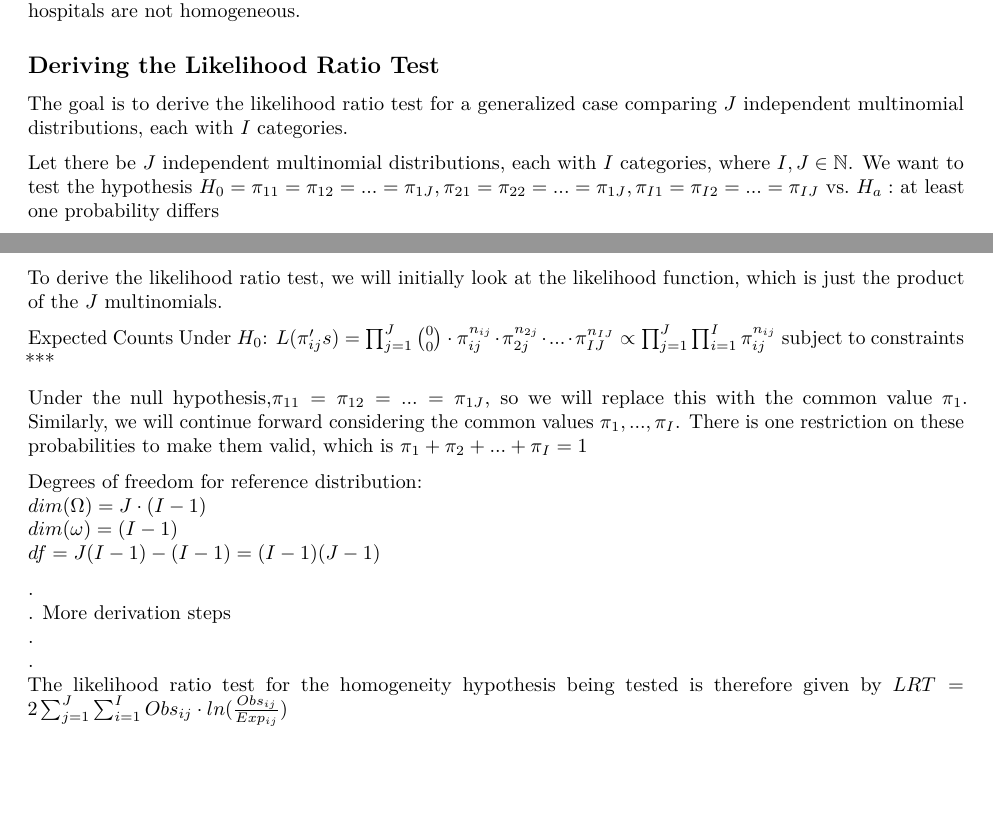
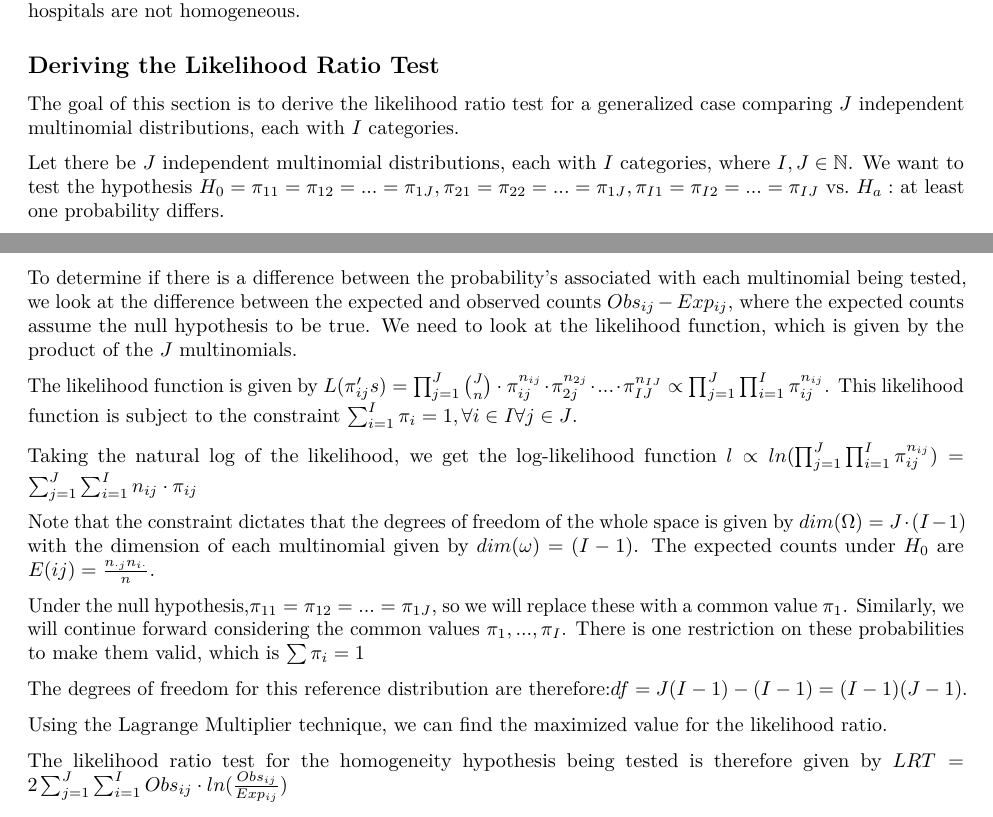
Before and after one commit to kesettle/ST502Final, an R Markdown document (final.Rmd): two parts of pages 1 and 2 of 5, joined at a grey line, cut so that both start at the same text, the shorter picture padded with empty space. Rendered offline with R 4.5, knitr and Pandoc, then LaTeX, with nearby package versions; the code chunks are not run, so their results and figures are left out.

Commit message:
proof updates: :

```diff
--- a/final.Rmd
+++ b/final.Rmd
@@ -46,25 +46,24 @@ The p-value of our chi-square test statistic is extremely small, indicating that
 
 ## Deriving the Likelihood Ratio Test
 
-The goal is to derive the likelihood ratio test for a generalized case comparing $J$ independent multinomial distributions, each with $I$ categories.
+The goal of this section is to derive the likelihood ratio test for a generalized case comparing $J$ independent multinomial distributions, each with $I$ categories.
 
-Let there be $J$ independent multinomial distributions, each with $I$ categories, where $I,J\in \mathbb{N}$. We want to test the hypothesis $H_0 = \pi_{11}=\pi_{12}=...=\pi_{1J}, \pi_{21}=\pi_{22}=...=\pi_{1J}, \pi_{I1}=\pi_{I2}=...=\pi_{IJ}$ vs. $H_a:$ at least one probability differs
+Let there be $J$ independent multinomial distributions, each with $I$ categories, where $I,J\in \mathbb{N}$. We want to test the hypothesis $H_0 = \pi_{11}=\pi_{12}=...=\pi_{1J}, \pi_{21}=\pi_{22}=...=\pi_{1J}, \pi_{I1}=\pi_{I2}=...=\pi_{IJ}$ vs. $H_a:$ at least one probability differs.
 
-To derive the likelihood ratio test, we will initially look at the likelihood function, which is just the product of the $J$ multinomials.
+To determine if there is a difference between the probability's associated with each multinomial being tested, we look at the difference between the expected and observed counts $Obs_{ij}-Exp_{ij}$, where the expected counts assume the null hypothesis to be true. We need to look at the likelihood function, which is given by the product of the $J$ multinomials.
 
-Expected Counts Under $H_0$: $L(\pi_{ij}'s)=\prod_{j=1}^{J}{\binom{0}{0}\cdot \pi_{ij}^{n_{ij}}}\cdot\pi_{2j}^{n_{2j}}\cdot ... \cdot\pi_{IJ}^{n_{IJ}}$ $\propto \prod_{j=1}^{J}\prod_{i=1}^{I}{\pi_{ij}^{n_{ij}}}$ subject to constraints \*\*\*
+The likelihood function is given by $L(\pi_{ij}'s)=\prod_{j=1}^{J}{\binom{J}{n}\cdot \pi_{ij}^{n_{ij}}}\cdot\pi_{2j}^{n_{2j}}\cdot ... \cdot\pi_{IJ}^{n_{IJ}}$ $\propto \prod_{j=1}^{J}\prod_{i=1}^{I}{\pi_{ij}^{n_{ij}}}$. This likelihood function is subject to the constraint $\sum_{i=1}^I{\pi_i}=1, \forall i\in I \forall j \in J$.
 
-Under the null hypothesis,$\pi_{11}=\pi_{12}=...=\pi_{1J}$, so we will replace this with the common value $\pi_1$. Similarly, we will continue forward considering the common values $\pi_1,..., \pi_I$. There is one restriction on these probabilities to make them valid, which is $\pi_1+\pi_2+...+ \pi_I=1$
+Taking the natural log of the likelihood, we get the log-likelihood function $l \propto ln(\prod_{j=1}^{J}\prod_{i=1}^{I}{\pi_{ij}^{n_{ij}}})=\sum_{j=1}^J\sum_{i=1}^I n_{ij}\cdot \pi_{ij}$
 
-Degrees of freedom for reference distribution:\
-$dim(\Omega) = J\cdot (I-1)$\
-$dim(\omega) = (I-1)$\
-$df = J(I-1) - (I-1) = (I-1)(J-1)$
+Note that the constraint dictates that the degrees of freedom of the whole space is given by $dim(\Omega) = J\cdot (I-1)$ with the dimension of each multinomial given by $dim(\omega) = (I-1)$. The expected counts under $H_0$ are $E(ij)=\frac{n_{\cdot j}n_{i \cdot}}{n}$.
 
-.\
-. More derivation steps\
-.\
-.\
+Under the null hypothesis,$\pi_{11}=\pi_{12}=...=\pi_{1J}$, so we will replace these with a common value $\pi_1$. Similarly, we will continue forward considering the common values $\pi_1,..., \pi_I$. There is one restriction on these probabilities to make them valid, which is $\sum\pi_i=1$
+
+The degrees of freedom for this reference distribution are therefore:$df = J(I-1) - (I-1) = (I-1)(J-1)$.
+
+Using the Lagrange Multiplier technique, we can find the maximized value for the likelihood ratio.
+
 The likelihood ratio test for the homogeneity hypothesis being tested is therefore given by $LRT=2\sum_{j=1}^J\sum_{i=1}^I{Obs_{ij} \cdot ln(\frac{Obs_{ij}}{Exp_{ij}})}$
 
 ## Simulation
```
Also changed, not shown: final.pdf.
